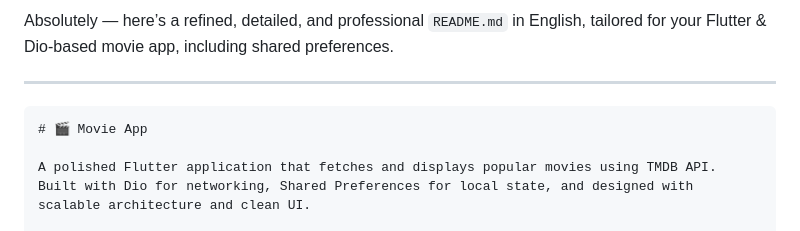
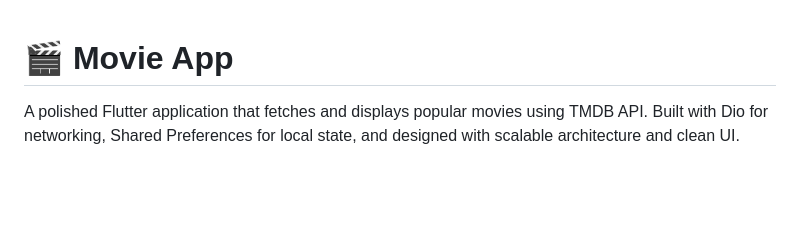
Before and after one commit to Hedra-Nabil/movie_app, a Markdown page: README.md, the part around the change. Rendered like a GitHub page; blank space fills up the shorter version.

````diff
--- a/README.md
+++ b/README.md
@@ -1,8 +1,4 @@
-Absolutely — here’s a refined, detailed, and professional `README.md` in English, tailored for your Flutter & Dio-based movie app, including shared preferences.
 
----
-
-```markdown
 # 🎬 Movie App
 
 A polished Flutter application that fetches and displays popular movies using TMDB API. Built with Dio for networking, Shared Preferences for local state, and designed with scalable architecture and clean UI.
````
